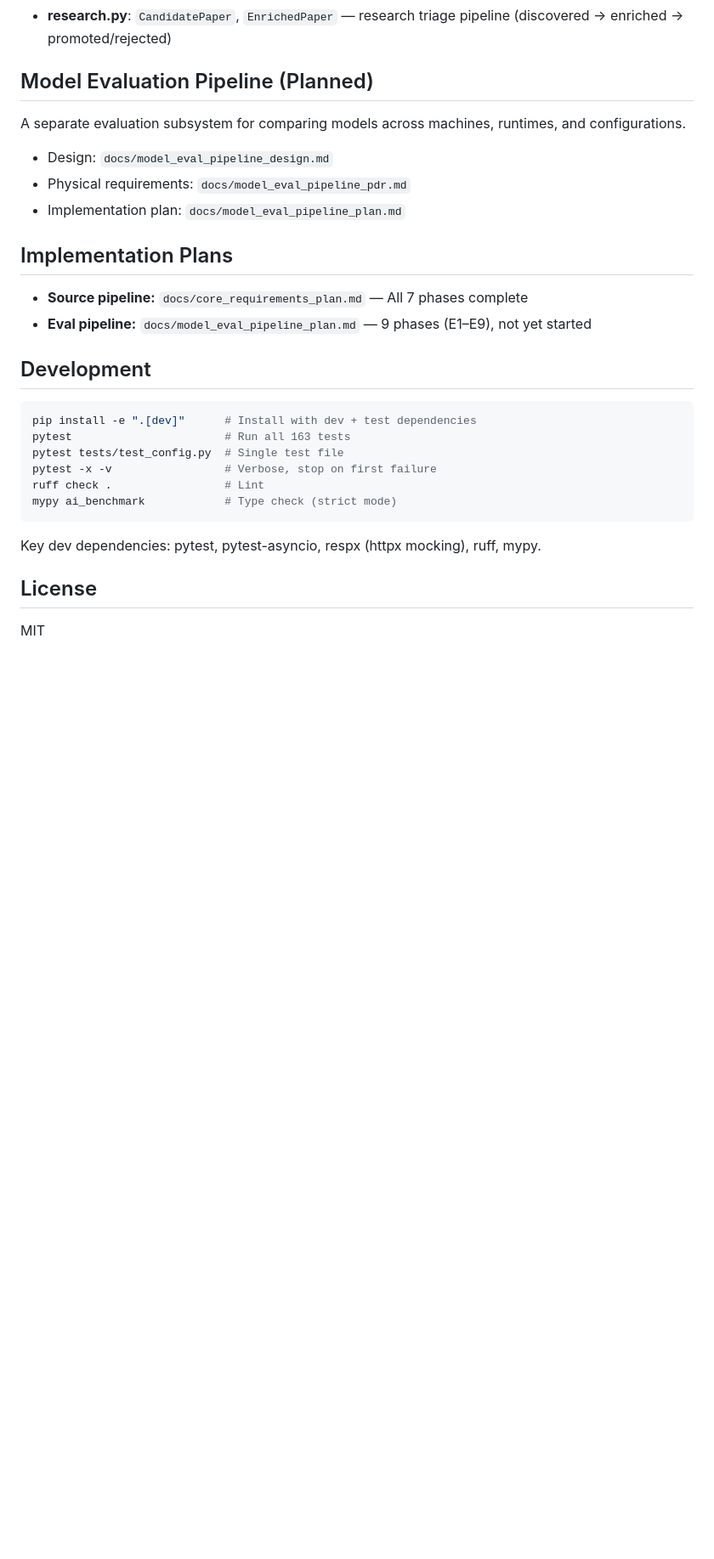
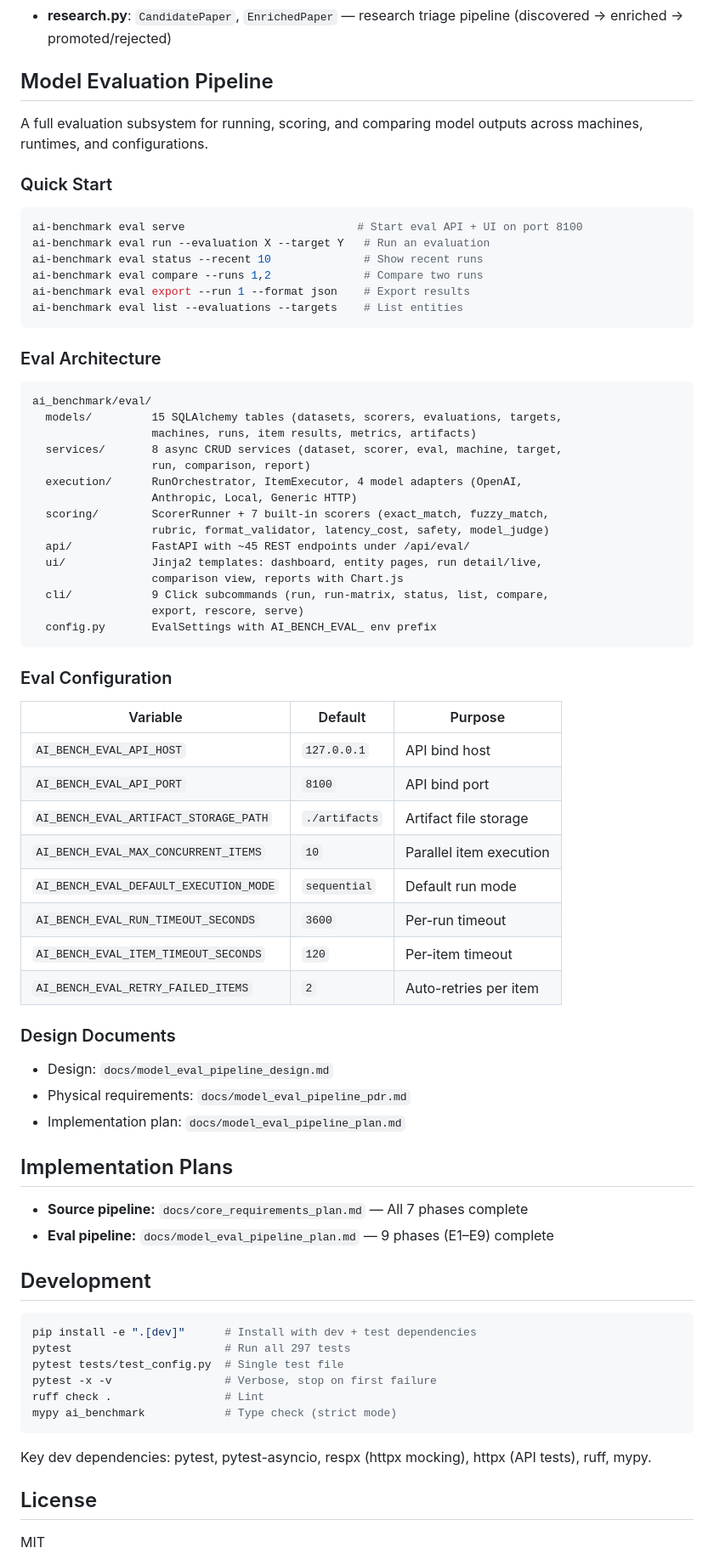
Before and after one commit to bonjohen/ai_benchmark, a Markdown page: README.md, the part around the change. Shown at 85% size. GitHub-like rendering; blank space fills up the shorter version.

````diff
--- a/README.md
+++ b/README.md
@@ -109,9 +109,55 @@ Schedule config: `ai_benchmark/config/schedules.toml` (21 cron entries)
 - **events.py**: `EventRecord`, `ClaimRecord`, `CrossReference` — normalized events, per-source claims, inter-event links
 - **research.py**: `CandidatePaper`, `EnrichedPaper` — research triage pipeline (discovered → enriched → promoted/rejected)
 
-## Model Evaluation Pipeline (Planned)
+## Model Evaluation Pipeline
 
-A separate evaluation subsystem for comparing models across machines, runtimes, and configurations.
+A full evaluation subsystem for running, scoring, and comparing model outputs across machines, runtimes, and configurations.
+
+### Quick Start
+
+```bash
+ai-benchmark eval serve                          # Start eval API + UI on port 8100
+ai-benchmark eval run --evaluation X --target Y   # Run an evaluation
+ai-benchmark eval status --recent 10              # Show recent runs
+ai-benchmark eval compare --runs 1,2              # Compare two runs
+ai-benchmark eval export --run 1 --format json    # Export results
+ai-benchmark eval list --evaluations --targets    # List entities
+```
+
+### Eval Architecture
+
+```
+ai_benchmark/eval/
+  models/         15 SQLAlchemy tables (datasets, scorers, evaluations, targets,
+                  machines, runs, item results, metrics, artifacts)
+  services/       8 async CRUD services (dataset, scorer, eval, machine, target,
+                  run, comparison, report)
+  execution/      RunOrchestrator, ItemExecutor, 4 model adapters (OpenAI,
+                  Anthropic, Local, Generic HTTP)
+  scoring/        ScorerRunner + 7 built-in scorers (exact_match, fuzzy_match,
+                  rubric, format_validator, latency_cost, safety, model_judge)
+  api/            FastAPI with ~45 REST endpoints under /api/eval/
+  ui/             Jinja2 templates: dashboard, entity pages, run detail/live,
+                  comparison view, reports with Chart.js
+  cli/            9 Click subcommands (run, run-matrix, status, list, compare,
+                  export, rescore, serve)
+  config.py       EvalSettings with AI_BENCH_EVAL_ env prefix
+```
+
+### Eval Configuration
+
+| Variable | Default | Purpose |
+|---|---|---|
+| `AI_BENCH_EVAL_API_HOST` | `127.0.0.1` | API bind host |
+| `AI_BENCH_EVAL_API_PORT` | `8100` | API bind port |
+| `AI_BENCH_EVAL_ARTIFACT_STORAGE_PATH` | `./artifacts` | Artifact file storage |
+| `AI_BENCH_EVAL_MAX_CONCURRENT_ITEMS` | `10` | Parallel item execution |
+| `AI_BENCH_EVAL_DEFAULT_EXECUTION_MODE` | `sequential` | Default run mode |
+| `AI_BENCH_EVAL_RUN_TIMEOUT_SECONDS` | `3600` | Per-run timeout |
+| `AI_BENCH_EVAL_ITEM_TIMEOUT_SECONDS` | `120` | Per-item timeout |
+| `AI_BENCH_EVAL_RETRY_FAILED_ITEMS` | `2` | Auto-retries per item |
+
+### Design Documents
 
 - Design: `docs/model_eval_pipeline_design.md`
 - Physical requirements: `docs/model_eval_pipeline_pdr.md`
@@ -120,20 +166,20 @@ A separate evaluation subsystem for comparing models across machines, runtimes,
 ## Implementation Plans
 
 - **Source pipeline:** `docs/core_requirements_plan.md` — All 7 phases complete
-- **Eval pipeline:** `docs/model_eval_pipeline_plan.md` — 9 phases (E1–E9), not yet started
+- **Eval pipeline:** `docs/model_eval_pipeline_plan.md` — 9 phases (E1–E9) complete
 
 ## Development
 
 ```bash
 pip install -e ".[dev]"      # Install with dev + test dependencies
-pytest                       # Run all 163 tests
+pytest                       # Run all 297 tests
 pytest tests/test_config.py  # Single test file
 pytest -x -v                 # Verbose, stop on first failure
 ruff check .                 # Lint
 mypy ai_benchmark            # Type check (strict mode)
 ```
 
-Key dev dependencies: pytest, pytest-asyncio, respx (httpx mocking), ruff, mypy.
+Key dev dependencies: pytest, pytest-asyncio, respx (httpx mocking), httpx (API tests), ruff, mypy.
 
 ## License
 
````
Also changed, not shown: CLAUDE.md (+49 -1 lines).
